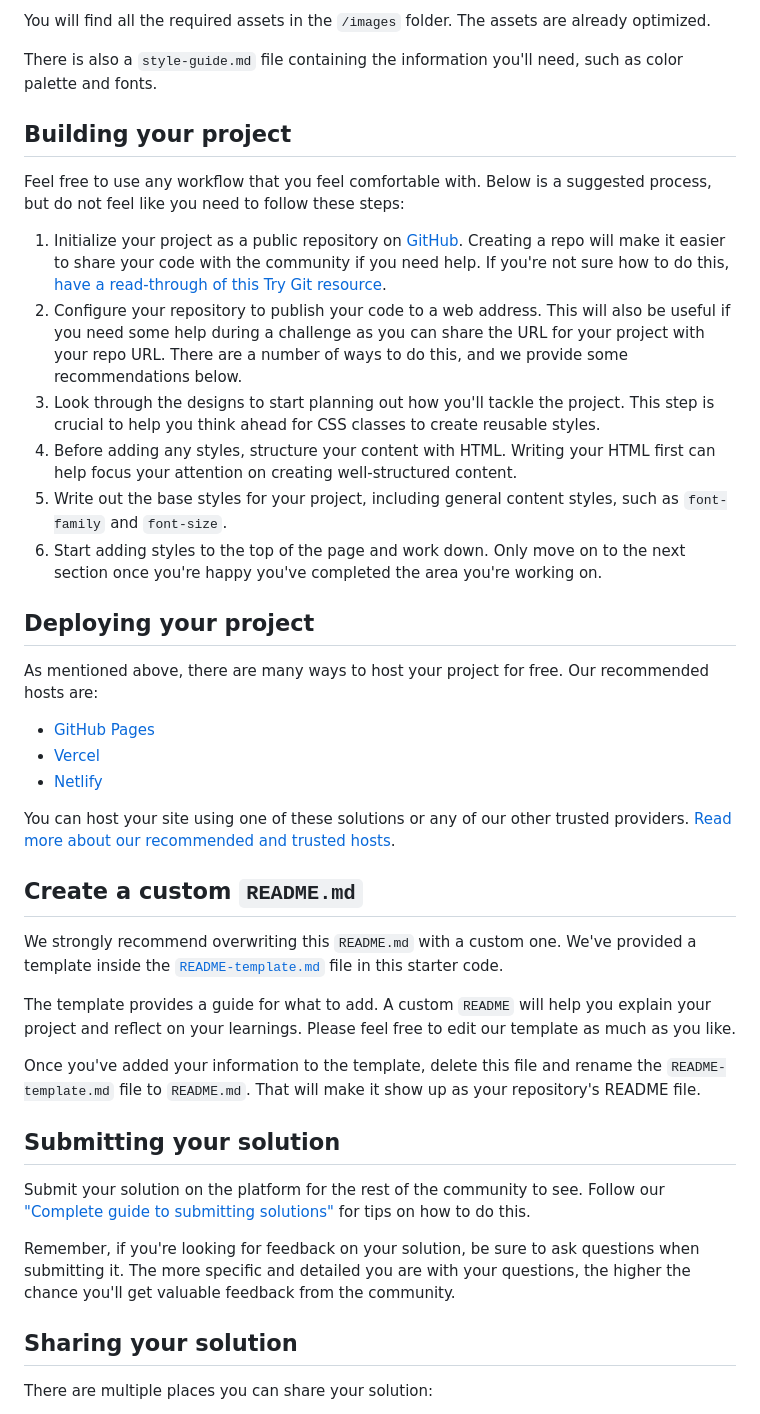
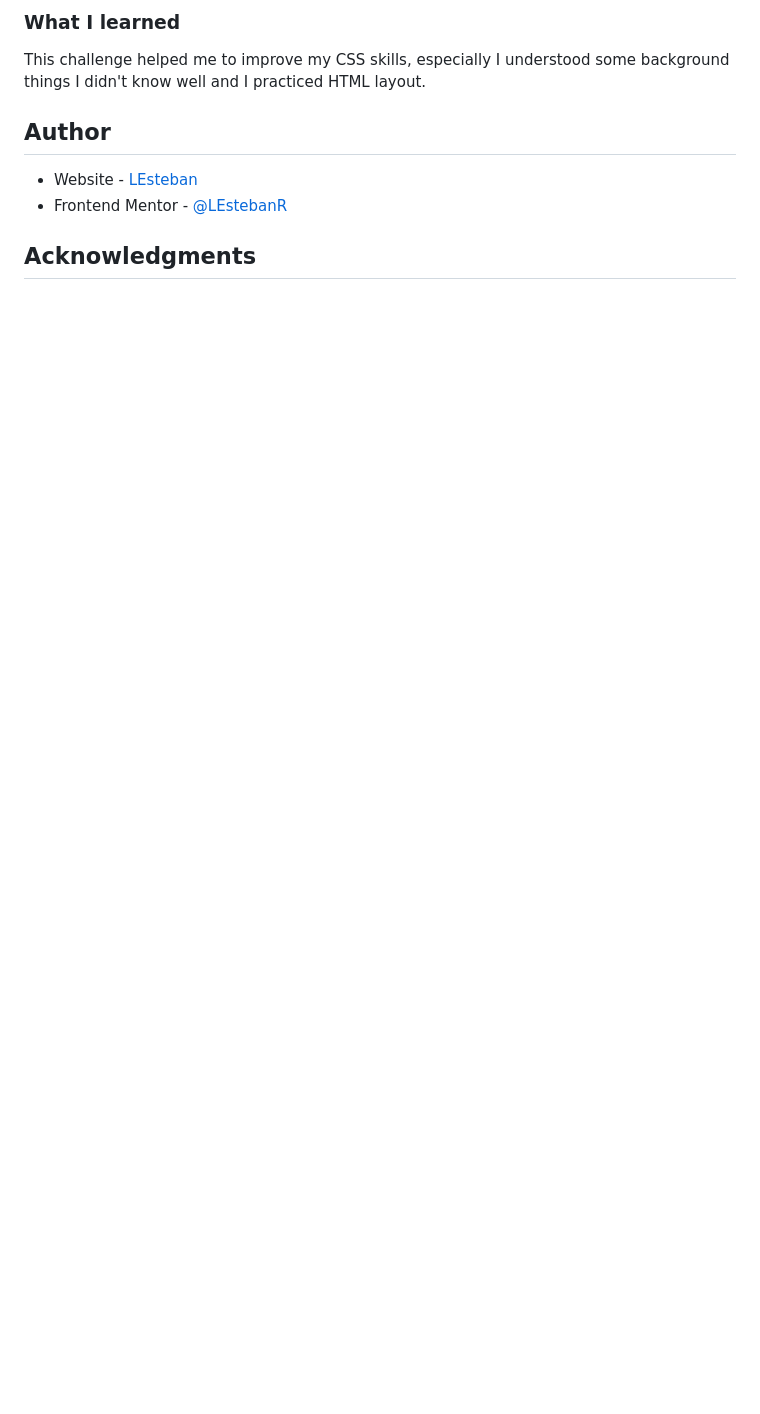
Before and after one commit to LEstebanR/FM_Profile_Card_Component, a Markdown page: README.md, the part around the change printed below. GitHub-like rendering; blank space fills up the shorter version.

```diff
--- a/README.md
+++ b/README.md
@@ -28,44 +40,12 @@ If you would like the design files (we provide Sketch & Figma versions) to inspe
 
-You will find all the required assets in the `/images` folder. The assets are already optimized.
+### What I learned
 
-There is also a `style-guide.md` file containing the information you'll need, such as color palette and fonts.
+This challenge helped me to improve my CSS skills, especially I understood some background things I didn't know well and I practiced HTML layout.
 
-## Building your project
+## Author
 
-Feel free to use any workflow that you feel comfortable with. Below is a suggested process, but do not feel like you need to follow these steps:
+- Website - [LEsteban](https://www.lesteban.dev/)
+- Frontend Mentor - [@LEstebanR](https://www.frontendmentor.io/profile/LEstebanR)
 
-1. Initialize your project as a public repository on [GitHub](https://github.com/). Creating a repo will make it easier to share your code with the community if you need help. If you're not sure how to do this, [have a read-through of this Try Git resource](https://try.github.io/).
-2. Configure your repository to publish your code to a web address. This will also be useful if you need some help during a challenge as you can share the URL for your project with your repo URL. There are a number of ways to do this, and we provide some recommendations below.
-3. Look through the designs to start planning out how you'll tackle the project. This step is crucial to help you think ahead for CSS classes to create reusable styles.
-4. Before adding any styles, structure your content with HTML. Writing your HTML first can help focus your attention on creating well-structured content.
-5. Write out the base styles for your project, including general content styles, such as `font-family` and `font-size`.
-6. Start adding styles to the top of the page and work down. Only move on to the next section once you're happy you've completed the area you're working on.
+## Acknowledgments
 
-## Deploying your project
-
-As mentioned above, there are many ways to host your project for free. Our recommended hosts are:
-
-- [GitHub Pages](https://pages.github.com/)
-- [Vercel](https://vercel.com/)
-- [Netlify](https://www.netlify.com/)
-
-You can host your site using one of these solutions or any of our other trusted providers. [Read more about our recommended and trusted hosts](https://medium.com/frontend-mentor/frontend-mentor-trusted-hosting-providers-bf000dfebe).
-
-## Create a custom `README.md`
-
-We strongly recommend overwriting this `README.md` with a custom one. We've provided a template inside the [`README-template.md`](./README-template.md) file in this starter code.
-
-The template provides a guide for what to add. A custom `README` will help you explain your project and reflect on your learnings. Please feel free to edit our template as much as you like.
-
-Once you've added your information to the template, delete this file and rename the `README-template.md` file to `README.md`. That will make it show up as your repository's README file.
-
-## Submitting your solution
-
-Submit your solution on the platform for the rest of the community to see. Follow our ["Complete guide to submitting solutions"](https://medium.com/frontend-mentor/a-complete-guide-to-submitting-solutions-on-frontend-mentor-ac6384162248) for tips on how to do this.
-
-Remember, if you're looking for feedback on your solution, be sure to ask questions when submitting it. The more specific and detailed you are with your questions, the higher the chance you'll get valuable feedback from the community.
-
-## Sharing your solution
-
-There are multiple places you can share your solution:
-
```
Also changed, not shown: other parts of README.md (+27 -30 lines), README-template.md (deleted, +0 -108 lines), images/desktop.png (added), images/mobile.png (added).
